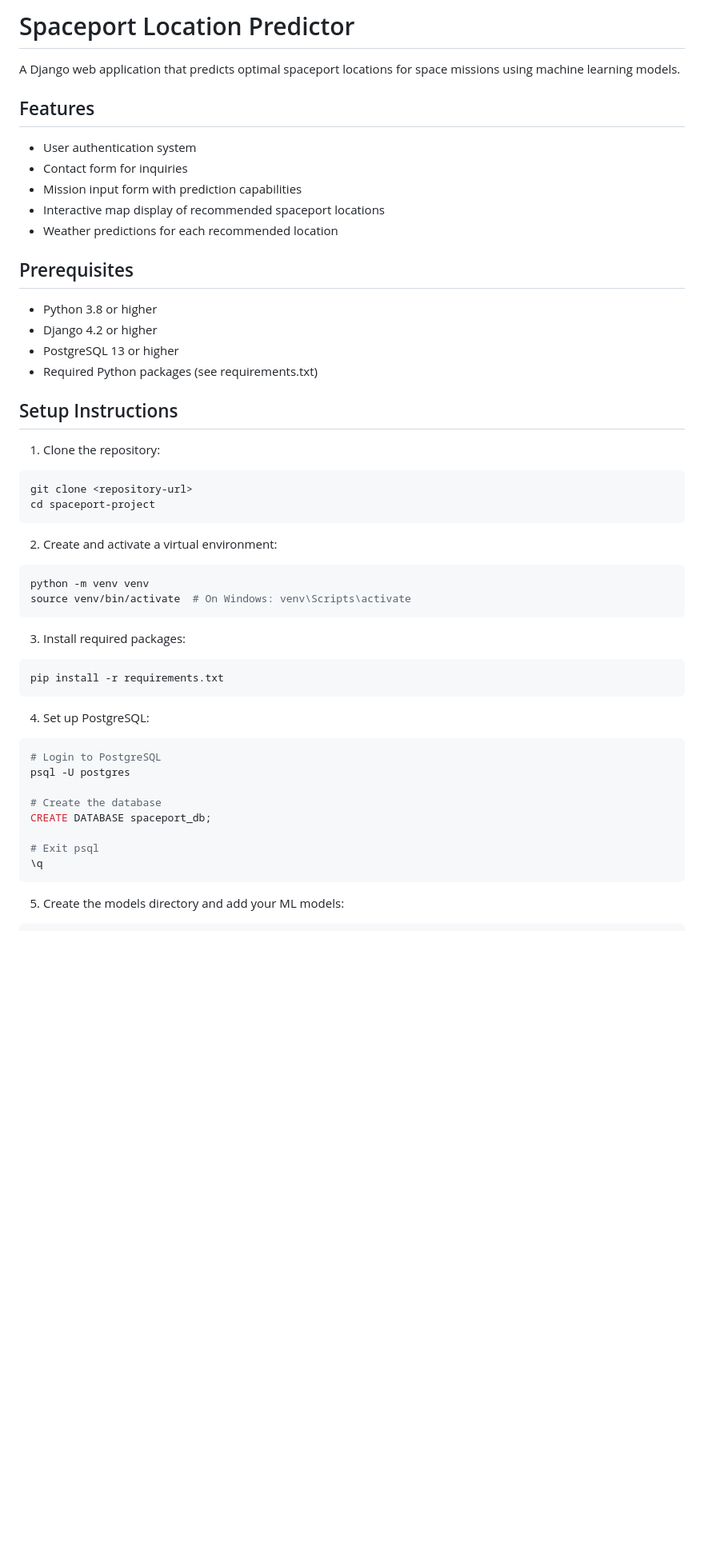
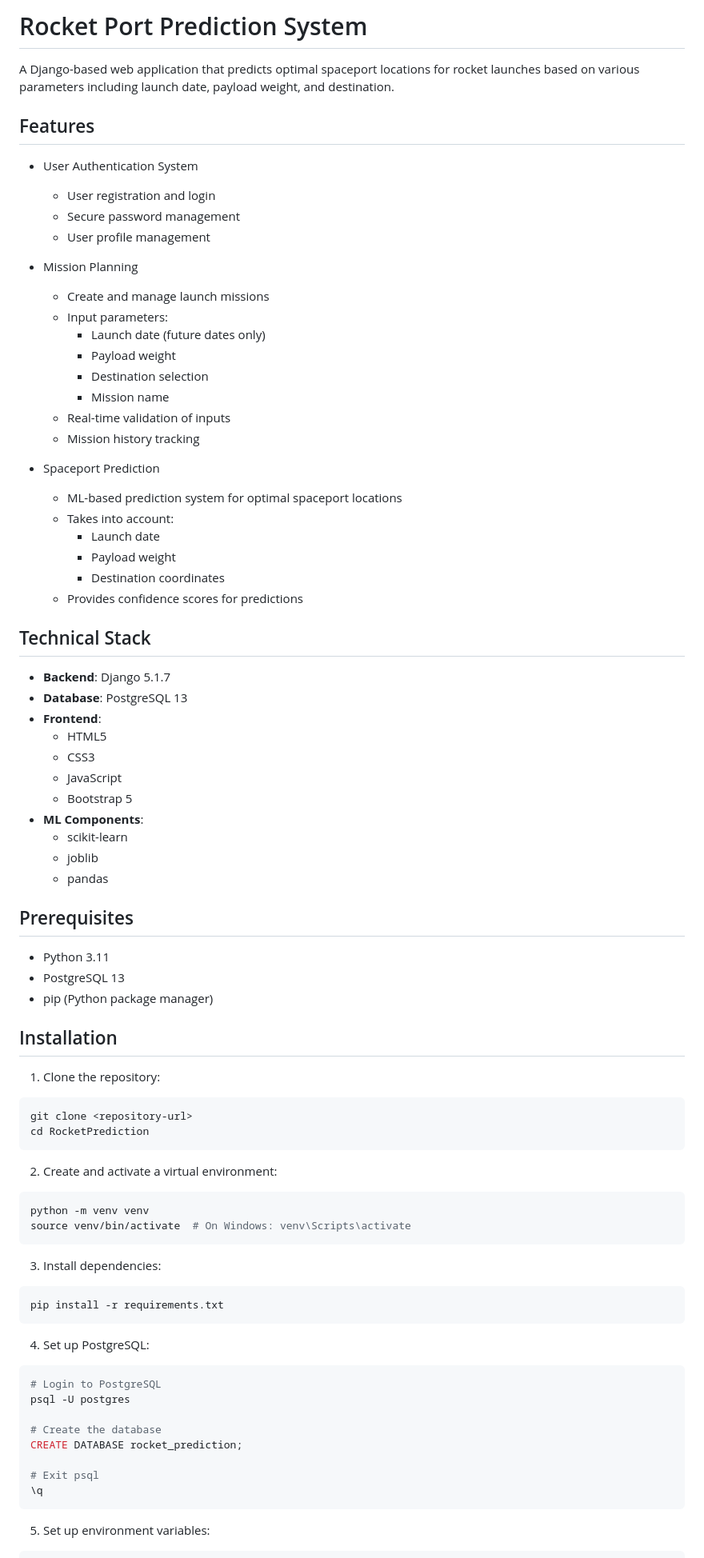
Before and after one commit to Mirkoniks/HackAUBG-7, a Markdown page: RocketPrediction/README.md, the part around the change printed below. Shown: that part at 80% size. Drawn GitHub-style; blank space fills up the shorter version.

````diff
--- a/RocketPrediction/README.md
+++ b/RocketPrediction/README.md
@@ -1,28 +1,58 @@
-# Spaceport Location Predictor
+# Rocket Port Prediction System
 
-A Django web application that predicts optimal spaceport locations for space missions using machine learning models.
+A Django-based web application that predicts optimal spaceport locations for rocket launches based on various parameters including launch date, payload weight, and destination.
 
 ## Features
 
-- User authentication system
-- Contact form for inquiries
-- Mission input form with prediction capabilities
-- Interactive map display of recommended spaceport locations
-- Weather predictions for each recommended location
+- User Authentication System
+  - User registration and login
+  - Secure password management
+  - User profile management
+
+- Mission Planning
+  - Create and manage launch missions
+  - Input parameters:
+    - Launch date (future dates only)
+    - Payload weight
+    - Destination selection
+    - Mission name
+  - Real-time validation of inputs
+  - Mission history tracking
+
+- Spaceport Prediction
+  - ML-based prediction system for optimal spaceport locations
+  - Takes into account:
+    - Launch date
+    - Payload weight
+    - Destination coordinates
+  - Provides confidence scores for predictions
+
+## Technical Stack
+
+- **Backend**: Django 5.1.7
+- **Database**: PostgreSQL 13
+- **Frontend**:
+  - HTML5
+  - CSS3
+  - JavaScript
+  - Bootstrap 5
+- **ML Components**:
+  - scikit-learn
+  - joblib
+  - pandas
 
 ## Prerequisites
 
-- Python 3.8 or higher
-- Django 4.2 or higher
-- PostgreSQL 13 or higher
-- Required Python packages (see requirements.txt)
+- Python 3.11
+- PostgreSQL 13
+- pip (Python package manager)
 
-## Setup Instructions
+## Installation
 
 1. Clone the repository:
 ```bash
 git clone <repository-url>
-cd spaceport-project
+cd RocketPrediction
 ```
 
 2. Create and activate a virtual environment:
@@ -31,7 +61,7 @@ python -m venv venv
 source venv/bin/activate  # On Windows: venv\Scripts\activate
 ```
 
-3. Install required packages:
+3. Install dependencies:
 ```bash
 pip install -r requirements.txt
 ```
@@ -42,11 +72,11 @@ pip install -r requirements.txt
 psql -U postgres
 
 # Create the database
-CREATE DATABASE spaceport_db;
+CREATE DATABASE rocket_prediction;
 
 # Exit psql
 \q
 ```
 
-5. Create the models directory and add your ML models:
+5. Set up environment variables:
 ```bash
````
Also changed, not shown: other parts of RocketPrediction/README.md (+55 -61 lines).
